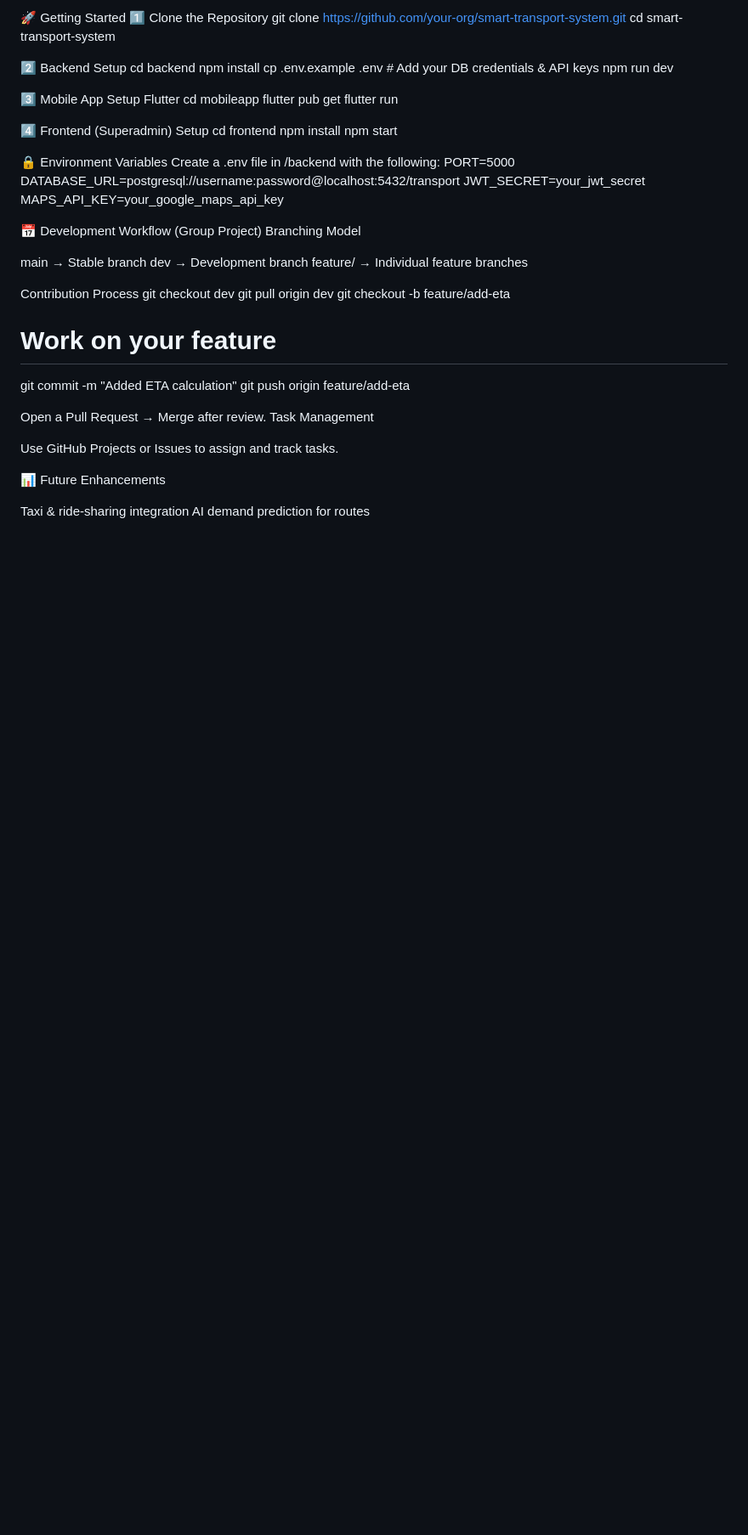
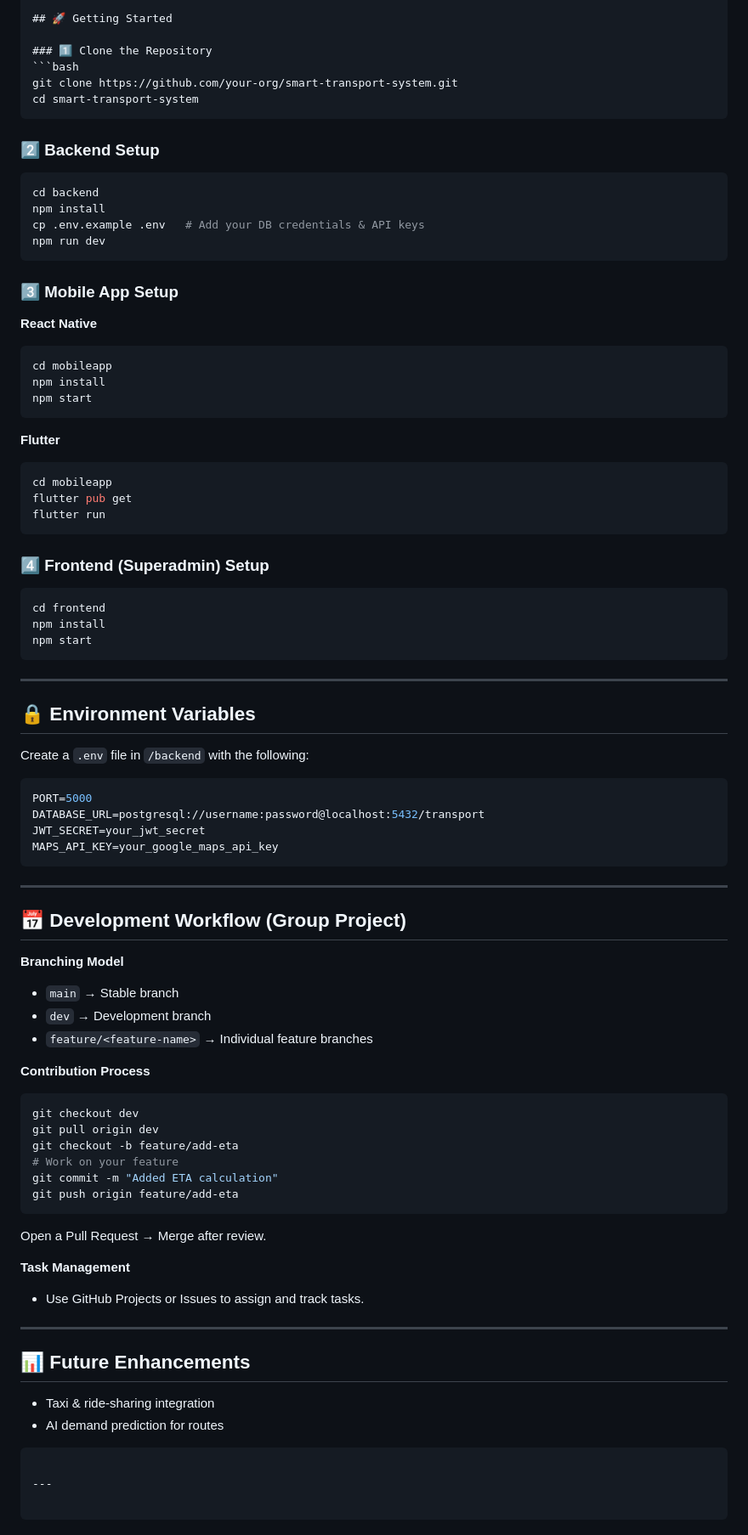
Before and after one commit to BaslielMesfin/INSA_Transportation_Project, a Markdown page: README.md, the part around one of its changes. Shown at 85% size. Rendered like a GitHub page; blank space fills up the shorter version.

`````diff
--- a/README.md
+++ b/README.md
@@ -111,57 +107,96 @@ Passenger: Tracks buses, views ETA, and gives feedback
 
-🚀 Getting Started
-1️⃣ Clone the Repository
+## 🚀 Getting Started
+
+### 1️⃣ Clone the Repository
+```bash
 git clone https://github.com/your-org/smart-transport-system.git
 cd smart-transport-system
+````
 
-2️⃣ Backend Setup
+### 2️⃣ Backend Setup
+
+```bash
 cd backend
 npm install
 cp .env.example .env   # Add your DB credentials & API keys
 npm run dev
+```
 
-3️⃣ Mobile App Setup
-Flutter
+### 3️⃣ Mobile App Setup
+
+**React Native**
+
+```bash
+cd mobileapp
+npm install
+npm start
+```
+
+**Flutter**
+
+```bash
 cd mobileapp
 flutter pub get
 flutter run
+```
 
-4️⃣ Frontend (Superadmin) Setup
+### 4️⃣ Frontend (Superadmin) Setup
+
+```bash
 cd frontend
 npm install
 npm start
+```
 
+---
 
-🔒 Environment Variables
-Create a .env file in /backend with the following:
+## 🔒 Environment Variables
+
+Create a `.env` file in `/backend` with the following:
+
+```ini
 PORT=5000
 DATABASE_URL=postgresql://username:password@localhost:5432/transport
 JWT_SECRET=your_jwt_secret
 MAPS_API_KEY=your_google_maps_api_key
+```
 
+---
 
-📅 Development Workflow (Group Project)
-Branching Model
+## 📅 Development Workflow (Group Project)
 
-main → Stable branch
-dev → Development branch
-feature/<feature-name> → Individual feature branches
+**Branching Model**
 
-Contribution Process
+* `main` → Stable branch
+* `dev` → Development branch
+* `feature/<feature-name>` → Individual feature branches
+
+**Contribution Process**
+
+```bash
 git checkout dev
 git pull origin dev
 git checkout -b feature/add-eta
 # Work on your feature
 git commit -m "Added ETA calculation"
 git push origin feature/add-eta
+```
 
 Open a Pull Request → Merge after review.
-Task Management
 
-Use GitHub Projects or Issues to assign and track tasks.
+**Task Management**
 
+* Use GitHub Projects or Issues to assign and track tasks.
 
-📊 Future Enhancements
+---
 
-Taxi & ride-sharing integration
-AI demand prediction for routes
+## 📊 Future Enhancements
+
+* Taxi & ride-sharing integration
+* AI demand prediction for routes
+
+```
+
+---
+
+```
`````
Also changed, not shown: other parts of README.md (+73 -77 lines).
